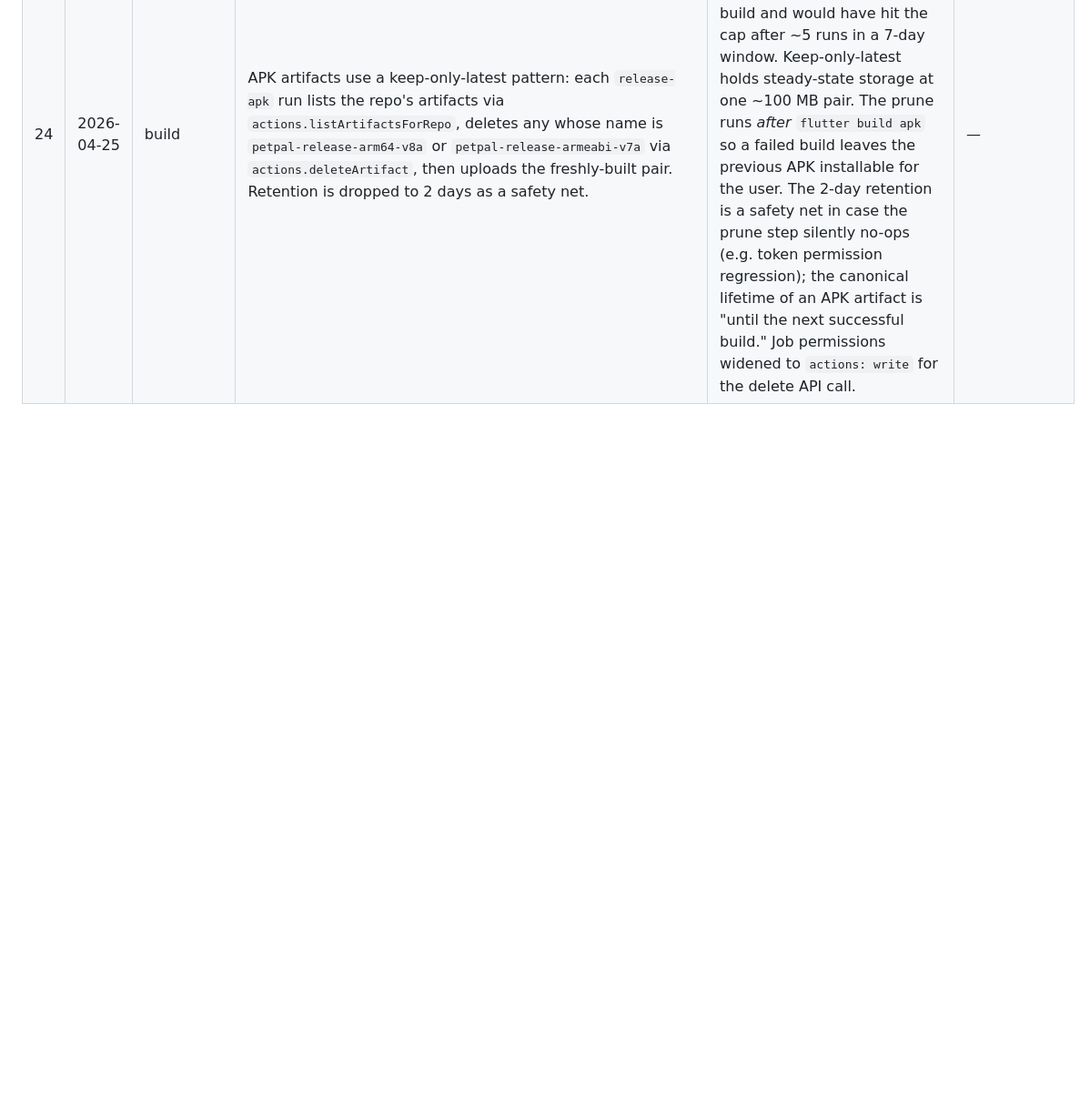
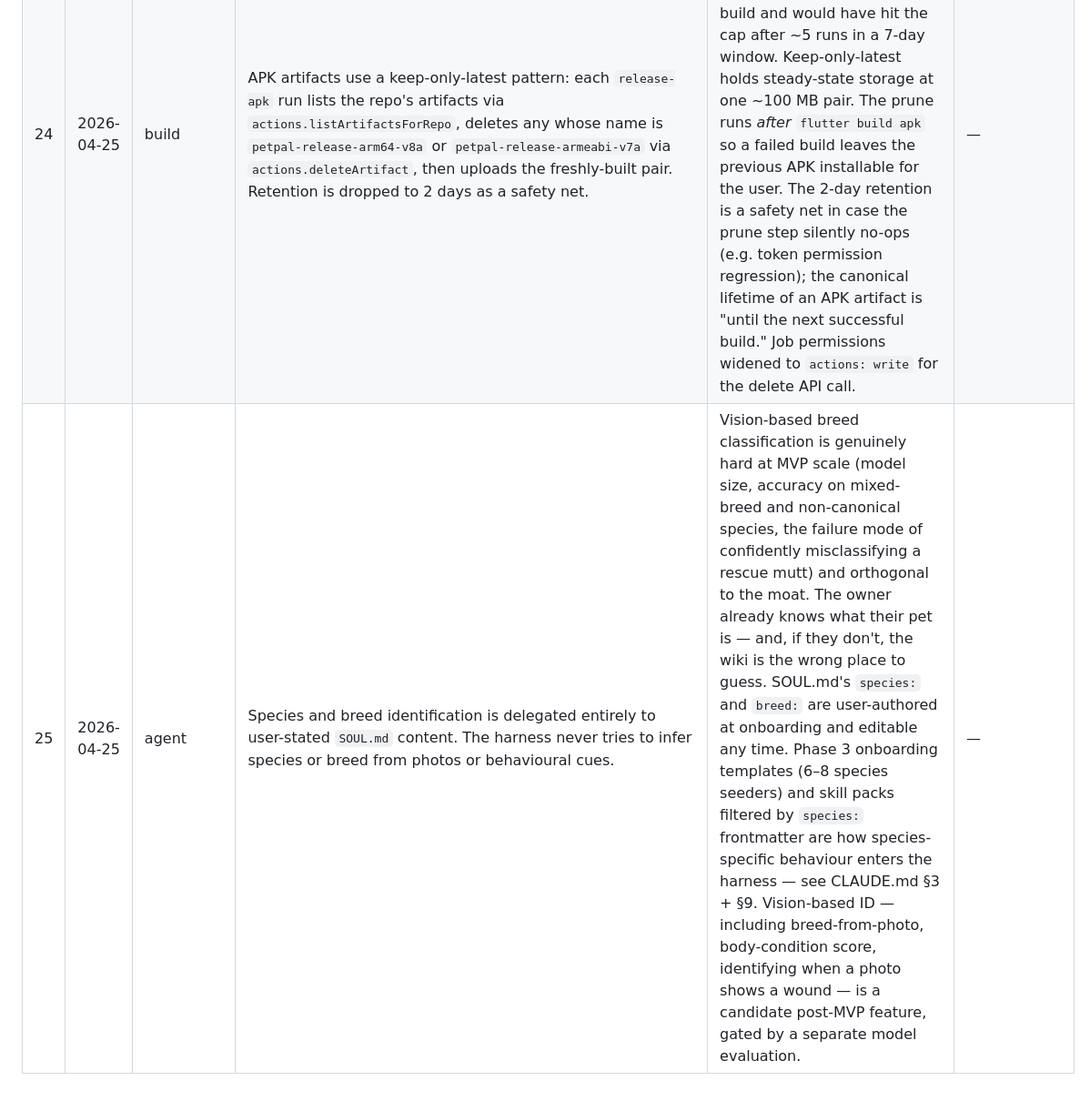
Before and after one commit to blokzdev/PetPal, a Markdown page: DECISIONS.md, the part around the change. Shown at 91% size. Drawn GitHub-style; blank space fills up the shorter version.

```diff
--- a/DECISIONS.md
+++ b/DECISIONS.md
@@ -31,3 +31,4 @@ Append-only log. One row per non-obvious choice. Edit only by **adding a new row
 | 22 | 2026-04-25 | build       | Release APK builds (CI `release-apk` job, `flutter build apk --release --split-per-abi`) use the debug-signing fallback in `android/app/build.gradle.kts` until Phase 6 generates the upload keystore. | Lets us ship phone-installable builds on every push for on-device verification (DECISIONS row 21) without committing a real keystore to source control or wiring up secrets prematurely. Android shows the "App not from Play Store" warning on install, and a build signed with this key cannot be promoted to the Play Store as-is — Phase 6 task 6.4 generates the actual `upload-keystore.jks`, drops `key.properties` next to it (gitignored), and the same Gradle config in `android/app/build.gradle.kts` swaps to it automatically. Caveat: switching keys later means anyone who sideloaded a debug-signed build must uninstall before installing the real release — flagged in CLAUDE.md §14 install instructions. | —          |
 | 23 | 2026-04-25 | build       | `release-apk` CI job: trigger gated to push-to-`main` + manual `workflow_dispatch`; ARM-only split (`android-arm,android-arm64`); 7-day artifact retention; SDK cache on both jobs. | Cost containment under GitHub Actions free-tier caps (2000 min/month + 500 MB artifact storage — see CLAUDE.md §17). Initial setup ran on every push to `claude/**` which would burn the budget on noisy iteration; restricting to `main` + manual trigger keeps developer-branch pushes free while still letting on-device verification fetch a fresh build on demand from desktop or the GitHub mobile app. Dropping x86_64 saves ~1 min/run and ~60 MB/run — emulator users build locally. SDK caching shaves ~2 min off every cache hit. If burn ever approaches the cap, the next lever is to drop the push-to-`main` trigger and rely on `workflow_dispatch` only. | —          |
 | 24 | 2026-04-25 | build       | APK artifacts use a keep-only-latest pattern: each `release-apk` run lists the repo's artifacts via `actions.listArtifactsForRepo`, deletes any whose name is `petpal-release-arm64-v8a` or `petpal-release-armeabi-v7a` via `actions.deleteArtifact`, then uploads the freshly-built pair. Retention is dropped to 2 days as a safety net. | Stays under the 500 MB free-tier artifact-storage cap regardless of trigger frequency. The earlier 7-day retention (row 23) accumulated ~100 MB per build and would have hit the cap after ~5 runs in a 7-day window. Keep-only-latest holds steady-state storage at one ~100 MB pair. The prune runs *after* `flutter build apk` so a failed build leaves the previous APK installable for the user. The 2-day retention is a safety net in case the prune step silently no-ops (e.g. token permission regression); the canonical lifetime of an APK artifact is "until the next successful build." Job permissions widened to `actions: write` for the delete API call. | —          |
+| 25 | 2026-04-25 | agent       | Species and breed identification is delegated entirely to user-stated `SOUL.md` content. The harness never tries to infer species or breed from photos or behavioural cues. | Vision-based breed classification is genuinely hard at MVP scale (model size, accuracy on mixed-breed and non-canonical species, the failure mode of confidently misclassifying a rescue mutt) and orthogonal to the moat. The owner already knows what their pet is — and, if they don't, the wiki is the wrong place to guess. SOUL.md's `species:` and `breed:` are user-authored at onboarding and editable any time. Phase 3 onboarding templates (6–8 species seeders) and skill packs filtered by `species:` frontmatter are how species-specific behaviour enters the harness — see CLAUDE.md §3 + §9. Vision-based ID — including breed-from-photo, body-condition score, identifying when a photo shows a wound — is a candidate post-MVP feature, gated by a separate model evaluation. | —          |
```
Also changed, not shown: CLAUDE.md (+10 -0 lines), ROADMAP.md (+12 -11 lines).
